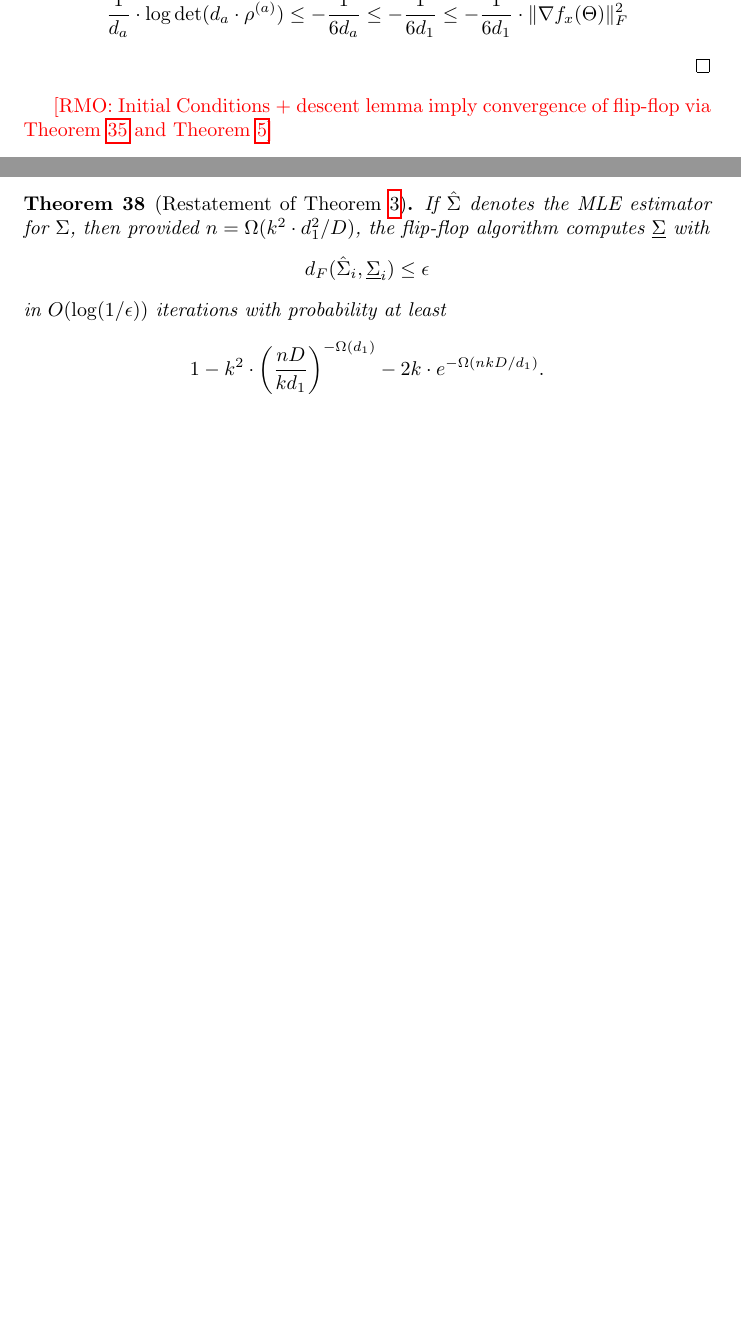
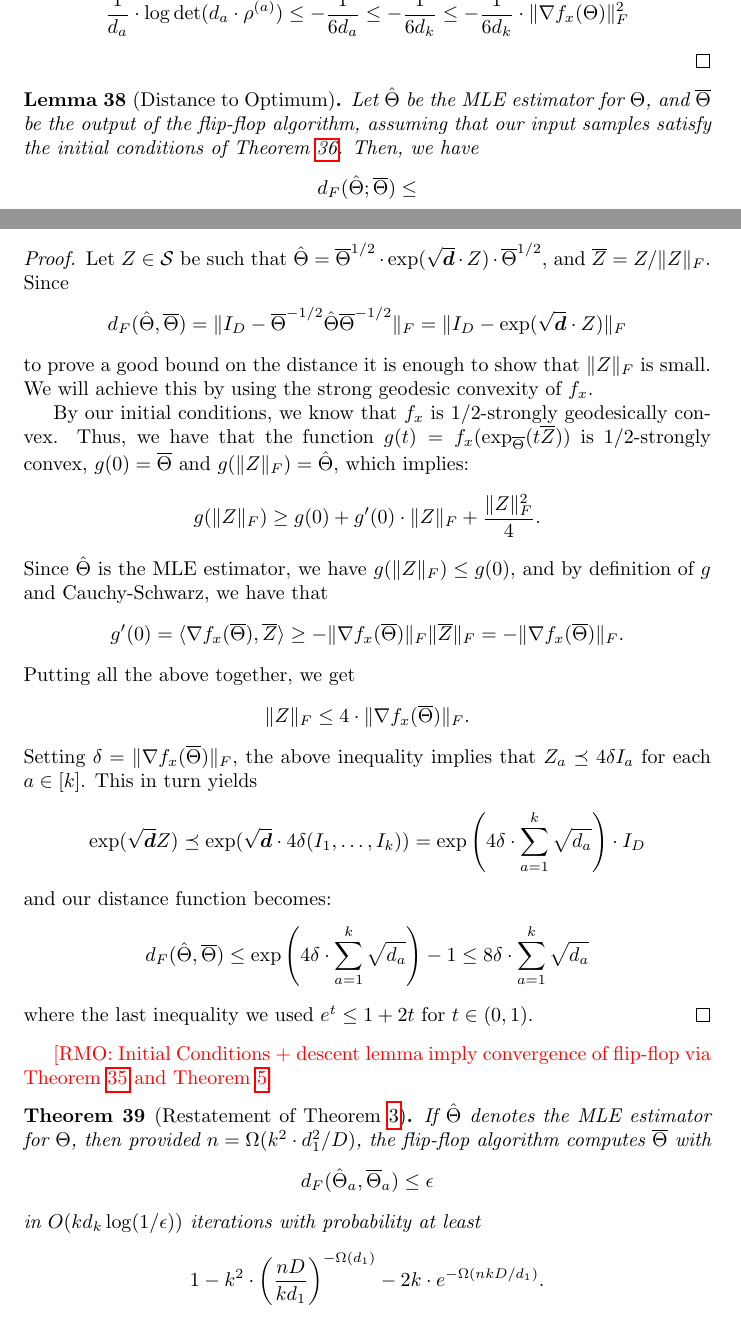
Before and after one commit to colefranks/MatrixNormalShrinkFlop, a LaTeX document (tensor-mle.tex): two parts of pages 35 and 36 of 40 before the commit and two parts of pages 35 and 36 of 41 after it, joined at a grey line, cut so that both start at the same text, the shorter picture padded with empty space. Compiled offline with pdfLaTeX.

Commit message:
computing distance functions from gradient and strong convexity

```diff
--- a/tensor-mle.tex
+++ b/tensor-mle.tex
@@ -44,6 +44,9 @@
 \renewcommand{\vec}{\bm}
 \newcommand{\Z}{{\mathbb{Z}}}
 \renewcommand{\S}{\mathbb{S}}
+\newcommand{\otheta}{\overline{\Theta}}
+\newcommand{\htheta}{\hat{\Theta}}
+\newcommand{\oZ}{\overline{Z}}
 %\renewcommand{\Pr}{\operatorname{Pr}}
 
 \newcommand{\E}{\mathbb{E}}
@@ -1419,16 +1423,44 @@ The proof of the lemma is the same as the one from~\cite[Lemma 4.8]{FM20}.
 	\end{align*}
 	If $\norm{d_a \rho^{(a)} - I_a}_F > 1$, we have
 	\begin{align*}
-		\frac{1}{d_a} \cdot  \log\det(d_a \cdot \rho^{(a)}) &\leq - \dfrac{1}{6 d_a} \leq - \dfrac{1}{6 d_1} \leq - \dfrac{1}{6d_1} \cdot \norm{\nabla f_x(\Theta)}_F^2
+		\frac{1}{d_a} \cdot  \log\det(d_a \cdot \rho^{(a)}) &\leq - \dfrac{1}{6 d_a} \leq - \dfrac{1}{6 d_k} \leq - \dfrac{1}{6d_k} \cdot \norm{\nabla f_x(\Theta)}_F^2
 	\end{align*}
 \end{proof}
 
+\begin{lemma}[Distance to Optimum]\label{lem:tensor-distance-opt}
+	Let $\htheta$ be the MLE estimator for $\Theta$, and $\otheta$ be the output of the flip-flop algorithm, assuming that our input samples satisfy the initial conditions of \cref{lem:tensor-initial-conditions}. Then, we have
+	$$ d_F(\htheta; \otheta) \leq  $$
+\end{lemma}
+
+\begin{proof}
+	Let $Z \in \Sym$ be such that $\htheta = \otheta^{1/2} \cdot \exp(\sqrt{\vec d} \cdot Z) \cdot \otheta^{1/2}$, and $\oZ = Z / \norm{Z}_F$.
+	Since
+	$$ d_F(\htheta, \otheta) = \norm{I_D - \otheta^{-1/2} \htheta \otheta^{-1/2}}_F = \norm{I_D - \exp(\sqrt{\vec d} \cdot Z)}_F $$
+	to prove a good bound on the distance it is enough to show that $\norm{Z}_F$ is small.
+	We will achieve this by using the strong geodesic convexity of $f_x$.
+
+	By our initial conditions, we know that $f_x$ is $1/2$-strongly geodesically convex.
+	Thus, we have that the function $g(t) = f_x(\exp_{\otheta} (t \oZ) )$ is $1/2$-strongly convex, $g(0) = \otheta$ and $g(\norm{Z}_F) = \htheta$, which implies:
+	$$ g(\norm{Z}_F) \geq g(0) + g'(0) \cdot \norm{Z}_F + \frac{\norm{Z}_F^2}{4}. $$
+	Since $\htheta$ is the MLE estimator, we have $g(\norm{Z}_F) \leq g(0)$, and by definition of
+	$g$ and Cauchy-Schwarz, we have that
+	$$ g'(0) = \langle \nabla f_x(\otheta), \oZ \rangle \geq - \norm{\nabla f_x(\otheta)}_F \norm{\oZ}_F = - \norm{\nabla f_x(\otheta)}_F. $$
+	Putting all the above together, we get
+	$$ \norm{Z}_F \leq 4 \cdot \norm{\nabla f_x(\otheta)}_F. $$
+	Setting $\delta = \norm{\nabla f_x(\otheta)}_F$, the above inequality implies that $Z_a \preceq 4 \delta I_a$ for each $a \in [k]$. This in turn yields
+	$$ \exp(\sqrt{\vec d} Z) \preceq \exp(\sqrt{\vec d} \cdot 4\delta (I_1, \dots, I_k)) =
+	\exp\left(4 \delta \cdot \sum_{a=1}^k \sqrt{d_a} \right) \cdot I_D $$
+	and our distance function becomes:
+	$$ d_F(\htheta, \otheta) \leq \exp\left(4 \delta \cdot \sum_{a=1}^k \sqrt{d_a} \right) - 1 \leq 8 \delta \cdot \sum_{a=1}^k \sqrt{d_a}  $$
+	where the last inequality we used $e^t \leq 1 + 2t$ for $t \in (0,1)$.
+\end{proof}
+
 \RMO{Initial Conditions + descent lemma imply convergence of flip-flop via \cref{lem:descent-sublevel-set} and \cref{lem:convex-ball}}
 
 \begin{theorem}[Restatement of \cref{thm:tensor-flipflop}]
-	If $\hat{\Sigma}$ denotes the MLE estimator for $\Sigma$, then provided $n = \Omega(k^2 \cdot d_1^2/D)$, the flip-flop algorithm computes $\underline{\Sigma}$ with
-	$$ d_F(\hat{\Sigma}_i, \underline{\Sigma}_i) \leq \epsilon $$
-	in $O(\log(1/\epsilon))$ iterations with probability at least
+	If $\htheta$ denotes the MLE estimator for $\Theta$, then provided $n = \Omega(k^2 \cdot d_1^2/D)$, the flip-flop algorithm computes $\otheta$ with
+	$$ d_F(\htheta_a, \otheta_a) \leq \epsilon $$
+	in $O(k d_k \log(1/\epsilon))$ iterations with probability at least
 	$$ 1 - k^2 \cdot \left( \dfrac{nD}{k d_1} \right)^{-\Omega(d_1)} - 2k \cdot e^{- \Omega(nkD/d_1)}.$$
 \end{theorem}
 
```
Also changed, not shown: tensor-mle.tex (25 more changed lines).
